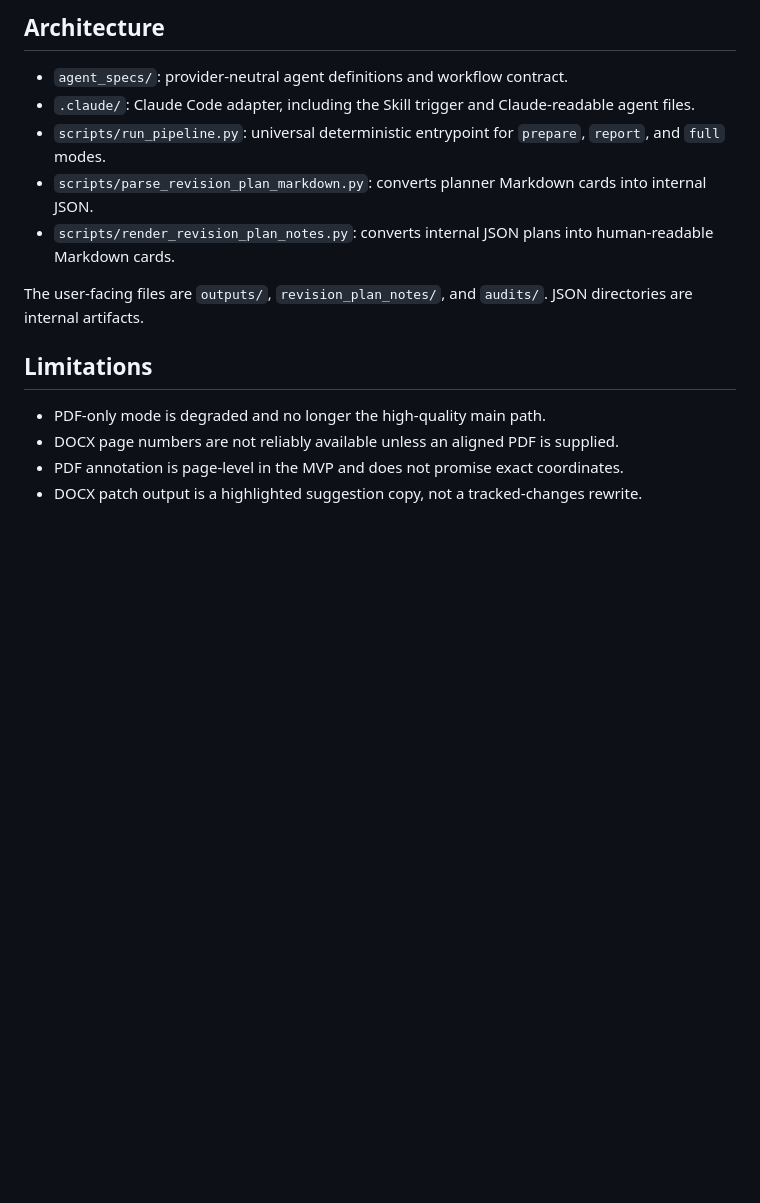
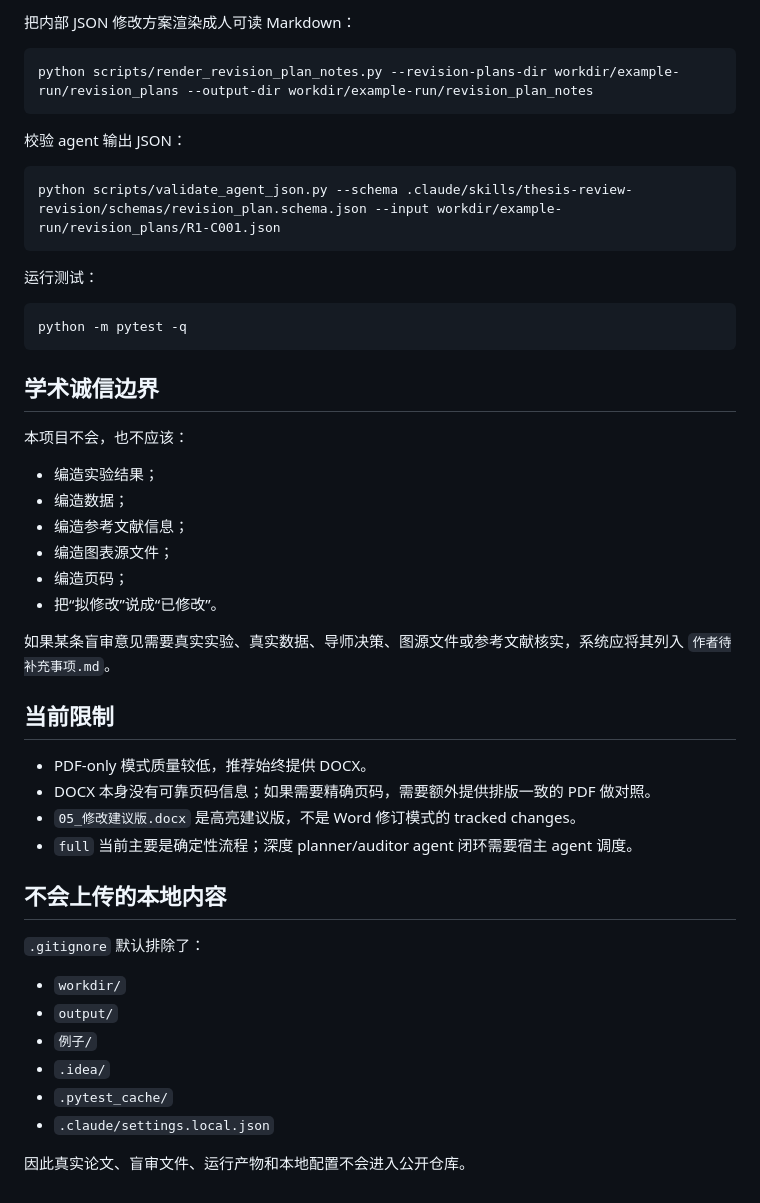
Before and after one commit to dazzlingwuming/Automatic-Revision-Skill-for-Anonymous-Paper-Review, a Markdown page: README.md, the part around one of its changes. Rendered like a GitHub page; blank space fills up the shorter version.

````diff
--- a/README.md
+++ b/README.md
@@ -78,18 +174,52 @@ python scripts/patch_docx.py --input-docx ./paper.docx --revision-plans-dir work
 ```
 
-## Architecture
+把内部 JSON 修改方案渲染成人可读 Markdown：
 
-- `agent_specs/`: provider-neutral agent definitions and workflow contract.
-- `.claude/`: Claude Code adapter, including the Skill trigger and Claude-readable agent files.
-- `scripts/run_pipeline.py`: universal deterministic entrypoint for `prepare`, `report`, and `full` modes.
-- `scripts/parse_revision_plan_markdown.py`: converts planner Markdown cards into internal JSON.
-- `scripts/render_revision_plan_notes.py`: converts internal JSON plans into human-readable Markdown cards.
+```bash
+python scripts/render_revision_plan_notes.py --revision-plans-dir workdir/example-run/revision_plans --output-dir workdir/example-run/revision_plan_notes
+```
 
-The user-facing files are `outputs/`, `revision_plan_notes/`, and `audits/`. JSON directories are internal artifacts.
+校验 agent 输出 JSON：
 
-## Limitations
+```bash
+python scripts/validate_agent_json.py --schema .claude/skills/thesis-review-revision/schemas/revision_plan.schema.json --input workdir/example-run/revision_plans/R1-C001.json
+```
 
-- PDF-only mode is degraded and no longer the high-quality main path.
-- DOCX page numbers are not reliably available unless an aligned PDF is supplied.
-- PDF annotation is page-level in the MVP and does not promise exact coordinates.
-- DOCX patch output is a highlighted suggestion copy, not a tracked-changes rewrite.
+运行测试：
+
+```bash
+python -m pytest -q
+```
+
+## 学术诚信边界
+
+本项目不会，也不应该：
+
+- 编造实验结果；
+- 编造数据；
+- 编造参考文献信息；
+- 编造图表源文件；
+- 编造页码；
+- 把“拟修改”说成“已修改”。
+
+如果某条盲审意见需要真实实验、真实数据、导师决策、图源文件或参考文献核实，系统应将其列入 `作者待补充事项.md`。
+
+## 当前限制
+
+- PDF-only 模式质量较低，推荐始终提供 DOCX。
+- DOCX 本身没有可靠页码信息；如果需要精确页码，需要额外提供排版一致的 PDF 做对照。
+- `05_修改建议版.docx` 是高亮建议版，不是 Word 修订模式的 tracked changes。
+- `full` 当前主要是确定性流程；深度 planner/auditor agent 闭环需要宿主 agent 调度。
+
+## 不会上传的本地内容
+
+`.gitignore` 默认排除了：
+
+- `workdir/`
+- `output/`
+- `例子/`
+- `.idea/`
+- `.pytest_cache/`
+- `.claude/settings.local.json`
+
+因此真实论文、盲审文件、运行产物和本地配置不会进入公开仓库。
````
Also changed, not shown: other parts of README.md (+149 -53 lines).
